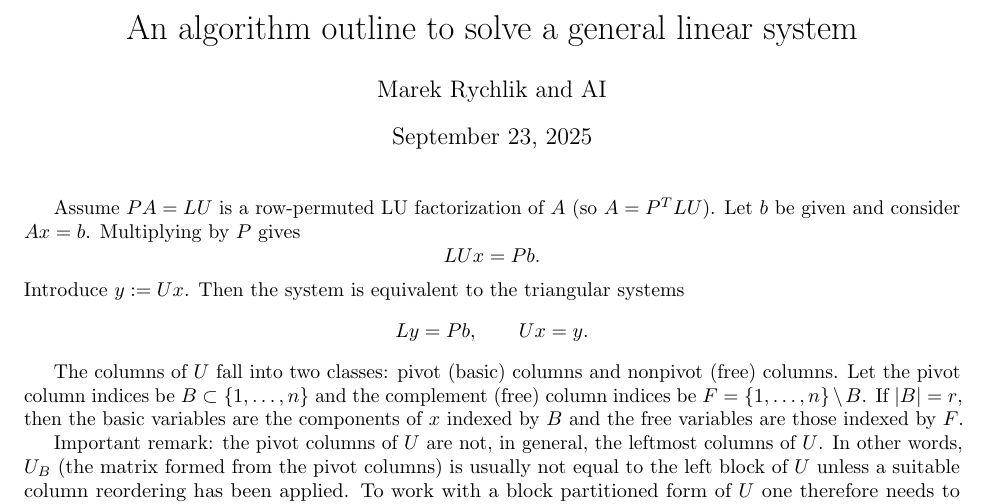
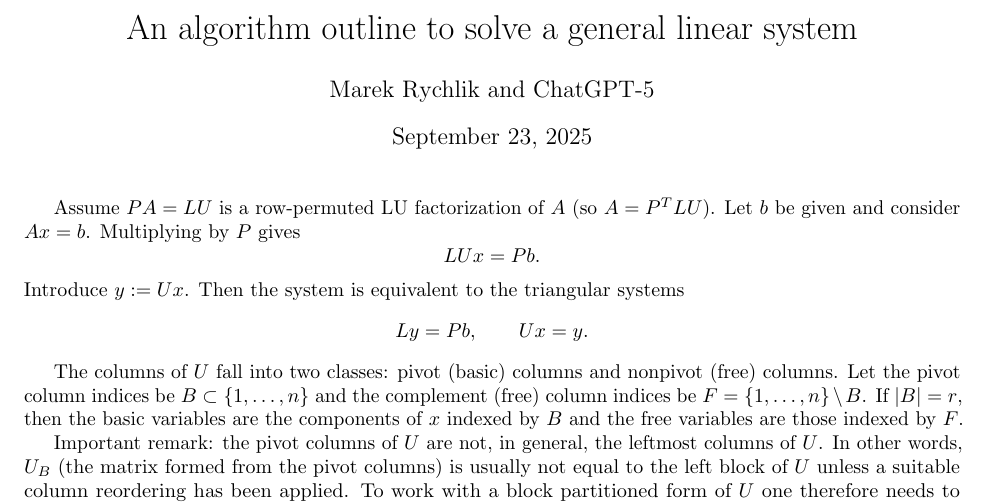
Before and after one commit to racheldean1/Math589A_Fall25_Assignment2, a LaTeX document (derivation.tex): part of page 1 of 2, cut so that both start at the same text. Compiled offline with pdfLaTeX.

Commit message:
*** empty log message ***

```diff
--- a/derivation.tex
+++ b/derivation.tex
@@ -2,7 +2,7 @@
 \usepackage{amsmath,amssymb,amsfonts,fullpage}
 \usepackage{microtype}
 \title{An algorithm outline to solve a general linear system}
-\author{Marek Rychlik and AI}
+\author{Marek Rychlik and ChatGPT-5}
 \begin{document}
 \maketitle
 Assume \(PA=LU\) is a row‑permuted LU factorization of \(A\) (so \(A=P^{T}LU\)). Let \(b\) be given and consider \(Ax=b\). Multiplying by \(P\) gives
```
